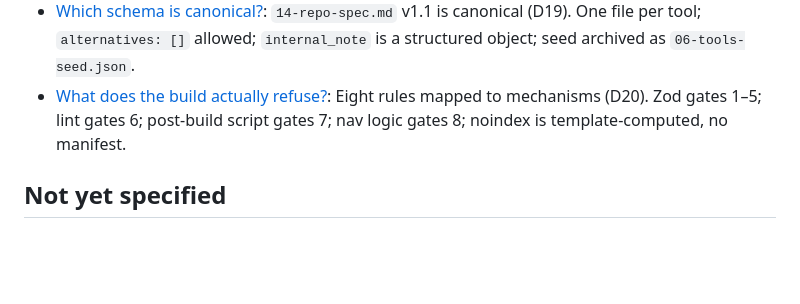
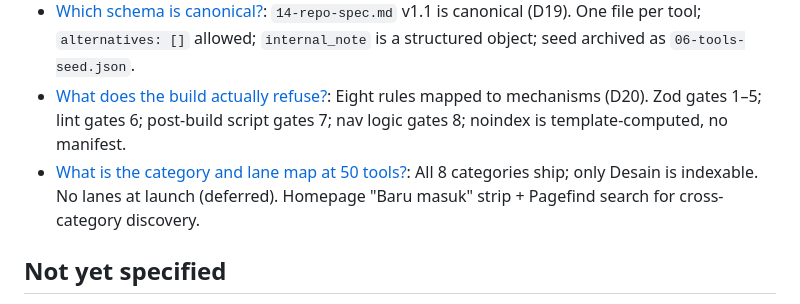
Before and after one commit to fanioz/gudangtool, a Markdown page: .scratch/launch-stage-0/map.md, the part around the change. GitHub-like rendering; blank space fills up the shorter version.

Commit message:
docs: taksonomi kategori peluncuran (D21)
Delapan kategori tayang; hanya Desain yang terindeks (≥12 tool).
Lorong ditunda sampai satu kategori punya ≥8 tool dengan kebutuhan
serupa. Homepage strip "Baru masuk" + Pagefind untuk penemuan lintas
kategori.

Co-Authored-By: Claude <noreply@anthropic.com>

```diff
--- a/.scratch/launch-stage-0/map.md
+++ b/.scratch/launch-stage-0/map.md
@@ -27,6 +27,7 @@ A Stage 0 site running from `~/code/blog/gudangtool` (git repo → GitHub → Ac
 - [What is the split-verification protocol?](issues/03-verification-protocol-for-two-testers.md): Two dates — `observed_at` (agent, mechanical) and `verified_at` (owner, real task); `diuji` needs both. Failed verification falls to `terdaftar`. Evidence lives outside the repo.
 - [Which schema is canonical?](issues/12-schema-drift-between-repo-spec-and-seed-data.md): `14-repo-spec.md` v1.1 is canonical (D19). One file per tool; `alternatives: []` allowed; `internal_note` is a structured object; seed archived as `06-tools-seed.json`.
 - [What does the build actually refuse?](issues/06-validation-gate-enforcement.md): Eight rules mapped to mechanisms (D20). Zod gates 1–5; lint gates 6; post-build script gates 7; nav logic gates 8; noindex is template-computed, no manifest.
+- [What is the category and lane map at 50 tools?](issues/04-category-taxonomy-at-50-tools.md): All 8 categories ship; only Desain is indexable. No lanes at launch (deferred). Homepage "Baru masuk" strip + Pagefind search for cross-category discovery.
 
 ## Not yet specified
 
```
Also changed, not shown: 1 other file.
